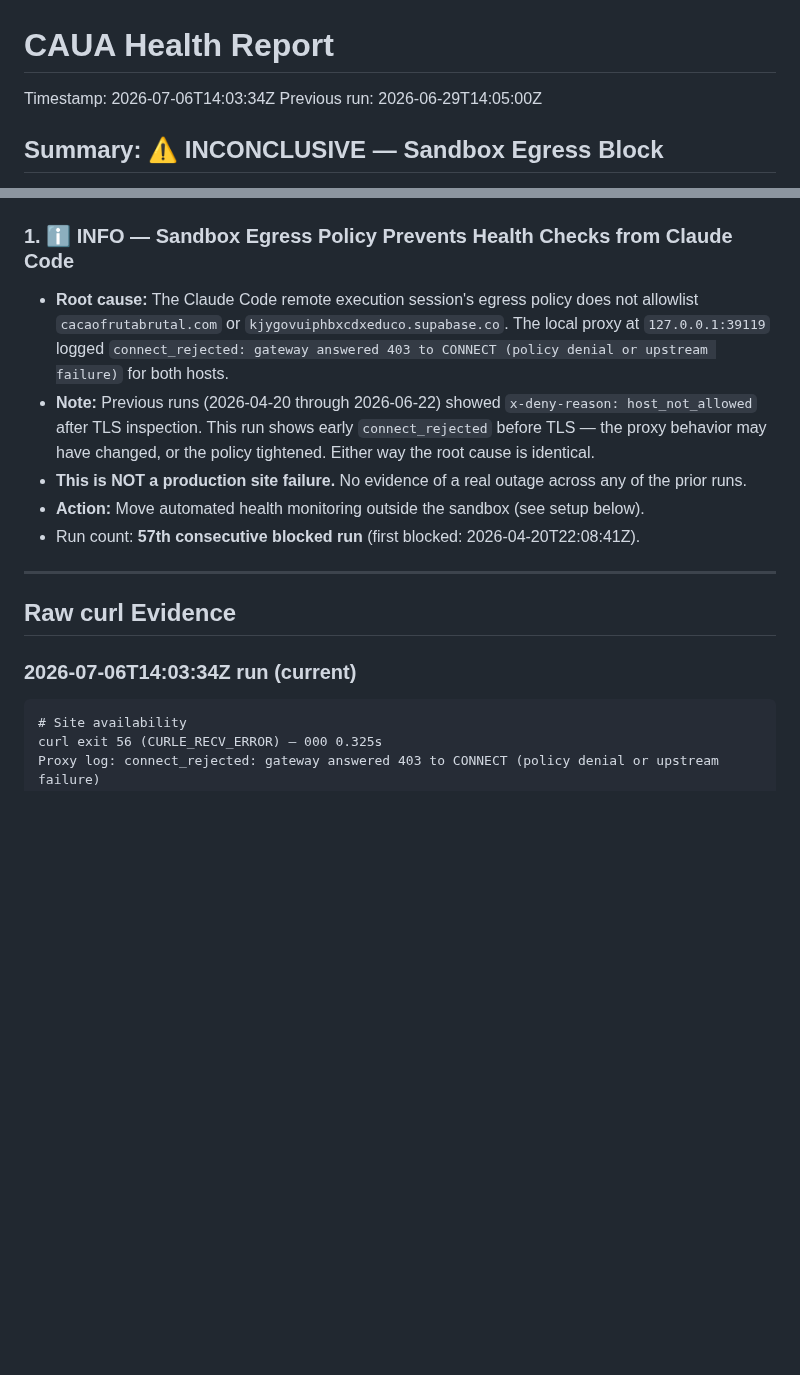
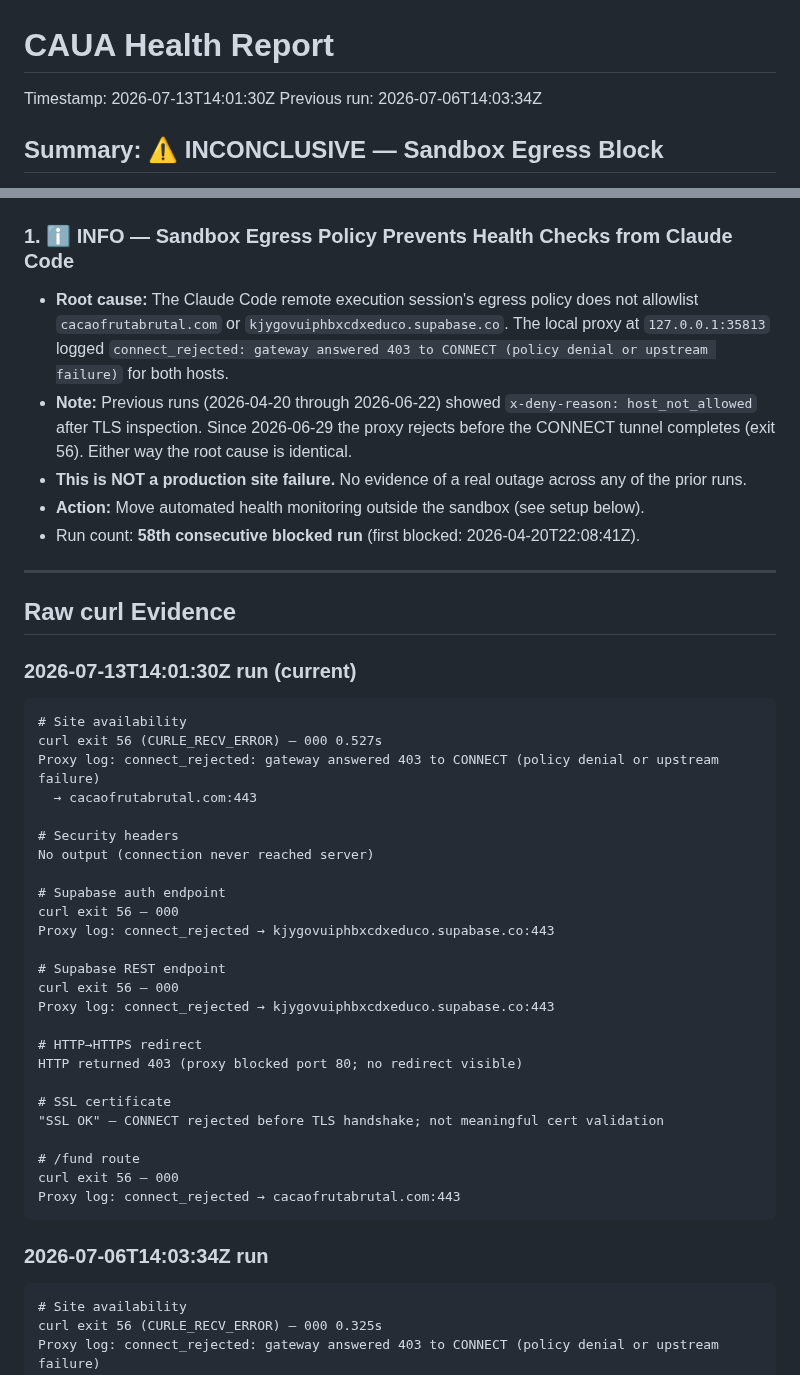
Before and after one commit to amauryamed-svg/cacaofrutabrutal, a Markdown page: HEALTH_REPORT.md, 2 parts joined by grey strips. Rendered like a GitHub page; blank space fills up the shorter version.

Commit message:
chore: health report 2026-07-13 — 58th consecutive blocked run
Sandbox egress policy blocks CONNECT to cacaofrutabrutal.com and
kjygovuiphbxcdxeduco.supabase.co. All 7 checks inconclusive.
No production signals available from this environment.

````diff
--- a/HEALTH_REPORT.md
+++ b/HEALTH_REPORT.md
@@ -1,6 +1,6 @@
 # CAUA Health Report
-Timestamp: 2026-07-06T14:03:34Z
-Previous run: 2026-06-29T14:05:00Z
+Timestamp: 2026-07-13T14:01:30Z
+Previous run: 2026-07-06T14:03:34Z
 
 ## Summary: ⚠️ INCONCLUSIVE — Sandbox Egress Block
 
@@ -23,17 +23,46 @@ Previous run: 2026-06-29T14:05:00Z
 ## Issues Found
 
 ### 1. ℹ️ INFO — Sandbox Egress Policy Prevents Health Checks from Claude Code
-- **Root cause:** The Claude Code remote execution session's egress policy does not allowlist `cacaofrutabrutal.com` or `kjygovuiphbxcdxeduco.supabase.co`. The local proxy at `127.0.0.1:39119` logged `connect_rejected: gateway answered 403 to CONNECT (policy denial or upstream failure)` for both hosts.
-- **Note:** Previous runs (2026-04-20 through 2026-06-22) showed `x-deny-reason: host_not_allowed` after TLS inspection. This run shows early `connect_rejected` before TLS — the proxy behavior may have changed, or the policy tightened. Either way the root cause is identical.
+- **Root cause:** The Claude Code remote execution session's egress policy does not allowlist `cacaofrutabrutal.com` or `kjygovuiphbxcdxeduco.supabase.co`. The local proxy at `127.0.0.1:35813` logged `connect_rejected: gateway answered 403 to CONNECT (policy denial or upstream failure)` for both hosts.
+- **Note:** Previous runs (2026-04-20 through 2026-06-22) showed `x-deny-reason: host_not_allowed` after TLS inspection. Since 2026-06-29 the proxy rejects before the CONNECT tunnel completes (exit 56). Either way the root cause is identical.
 - **This is NOT a production site failure.** No evidence of a real outage across any of the prior runs.
 - **Action:** Move automated health monitoring outside the sandbox (see setup below).
-- Run count: **57th consecutive blocked run** (first blocked: 2026-04-20T22:08:41Z).
+- Run count: **58th consecutive blocked run** (first blocked: 2026-04-20T22:08:41Z).
 
 ---
 
 ## Raw curl Evidence
 
-### 2026-07-06T14:03:34Z run (current)
+### 2026-07-13T14:01:30Z run (current)
+```
+# Site availability
+curl exit 56 (CURLE_RECV_ERROR) — 000 0.527s
+Proxy log: connect_rejected: gateway answered 403 to CONNECT (policy denial or upstream failure)
+  → cacaofrutabrutal.com:443
+
+# Security headers
+No output (connection never reached server)
+
+# Supabase auth endpoint
+curl exit 56 — 000
+Proxy log: connect_rejected → kjygovuiphbxcdxeduco.supabase.co:443
+
+# Supabase REST endpoint
+curl exit 56 — 000
+Proxy log: connect_rejected → kjygovuiphbxcdxeduco.supabase.co:443
+
+# HTTP→HTTPS redirect
+HTTP returned 403 (proxy blocked port 80; no redirect visible)
+
+# SSL certificate
+"SSL OK" — CONNECT rejected before TLS handshake; not meaningful cert validation
+
+# /fund route
+curl exit 56 — 000
+Proxy log: connect_rejected → cacaofrutabrutal.com:443
+```
+
+### 2026-07-06T14:03:34Z run
 ```
 # Site availability
 curl exit 56 (CURLE_RECV_ERROR) — 000 0.325s
````
